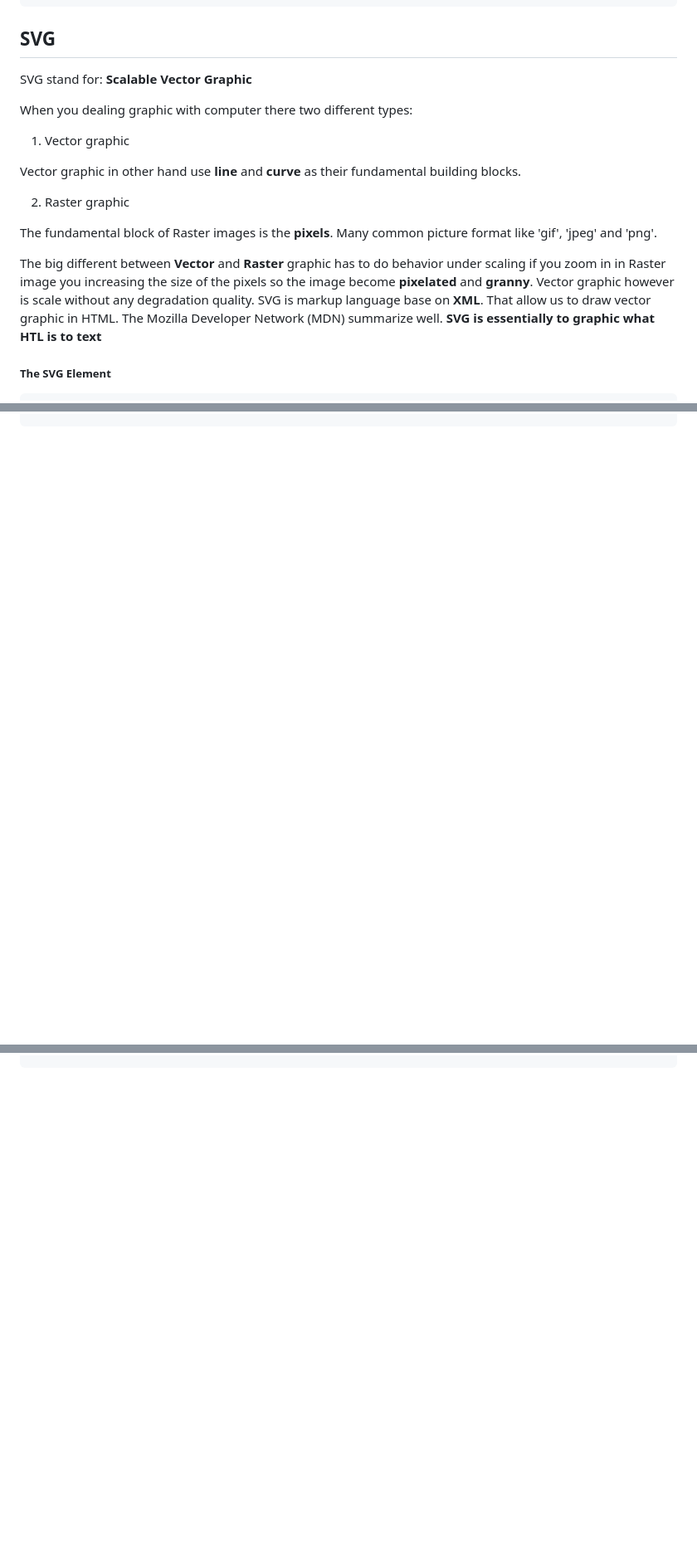
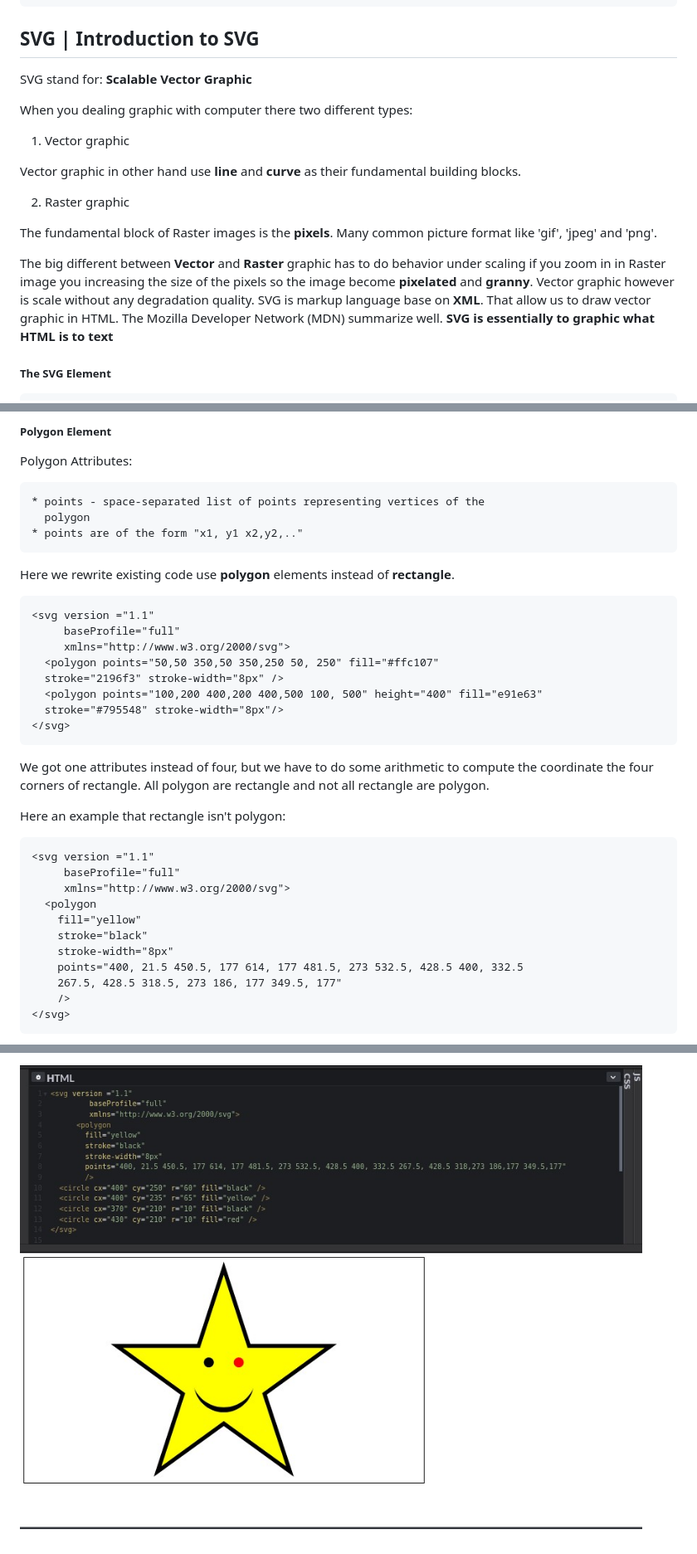
Before and after one commit to agungTuanany/ADVANCE-WEBDEV-BOOTCAMP-COLT-STEEL, a Markdown page: 15.SVG-and-D3/SVG-and-D3.md, 3 parts joined by grey strips. Shown at 83% size. Rendered like a GitHub page; pictures changed too: 15.SVG-and-D3/images/Circle-1.jpg (added); blank space fills up the shorter version.

Commit message:
15.SVG and D3 --Rectangles, Polygons and Circles in SVG

```diff
--- a/15.SVG-and-D3/SVG-and-D3.md
+++ b/15.SVG-and-D3/SVG-and-D3.md
@@ -10,7 +10,7 @@
     6. Write text on SVG
     7. Use D3 to build an SVG bar chart
 
-## SVG
+## SVG | Introduction to SVG
 
 SVG stand for: **Scalable Vector Graphic**
 
@@ -30,7 +30,7 @@ scaling if you zoom in in Raster image you increasing the size of the pixels so
 the image become **pixelated** and **granny**. Vector graphic however is scale
 without any degradation quality. SVG is markup language base on **XML**. That
 allow us to draw vector graphic in HTML. The Mozilla Developer Network (MDN)
-summarize well. **SVG is essentially to graphic what HTL is to text**
+summarize well. **SVG is essentially to graphic what HTML is to text**
 
 ##### The SVG Element
 
@@ -118,0 +179,37 @@ In this example we can move stroke-width and stroke setting in **g-tag**.
+##### Polygon Element
+
+Polygon Attributes:
+
+    * points - space-separated list of points representing vertices of the
+      polygon
+    * points are of the form "x1, y1 x2,y2,.."
+
+Here we rewrite existing code use **polygon** elements instead of **rectangle**.
+
+    <svg version ="1.1"
+         baseProfile="full"
+         xmlns="http://www.w3.org/2000/svg">
+      <polygon points="50,50 350,50 350,250 50, 250" fill="#ffc107"
+      stroke="2196f3" stroke-width="8px" />
+      <polygon points="100,200 400,200 400,500 100, 500" height="400" fill="e91e63"
+      stroke="#795548" stroke-width="8px"/>
+    </svg>
+
+We got one attributes instead of four, but we have to do some arithmetic to
+compute the coordinate the four corners of rectangle. All polygon are rectangle
+and not all rectangle are polygon.
+
+Here an example that rectangle isn't polygon:
+
+    <svg version ="1.1"
+         baseProfile="full"
+         xmlns="http://www.w3.org/2000/svg">
+      <polygon
+        fill="yellow"
+        stroke="black"
+        stroke-width="8px"
+        points="400, 21.5 450.5, 177 614, 177 481.5, 273 532.5, 428.5 400, 332.5
+        267.5, 428.5 318.5, 273 186, 177 349.5, 177"
+        />
+    </svg>
+
@@ -118,0 +244 @@ In this example we can move stroke-width and stroke setting in **g-tag**.
+![Circle-1.jpg](./images/Circle-1.jpg)
```
Also changed, not shown: other parts of 15.SVG-and-D3/SVG-and-D3.md (+91 -3 lines), 14.Data-Joins-and-Update-Pattern-in-D3/Data-Joins-and-Update-Pattern-in-D3.md (+3 -3 lines), 15.SVG-and-D3/images/Polygon-1.jpg (added), 15.SVG-and-D3/images/Rectangle-1.jpg (added), 15.SVG-and-D3/images/Rectangle-2.jpg (added).
